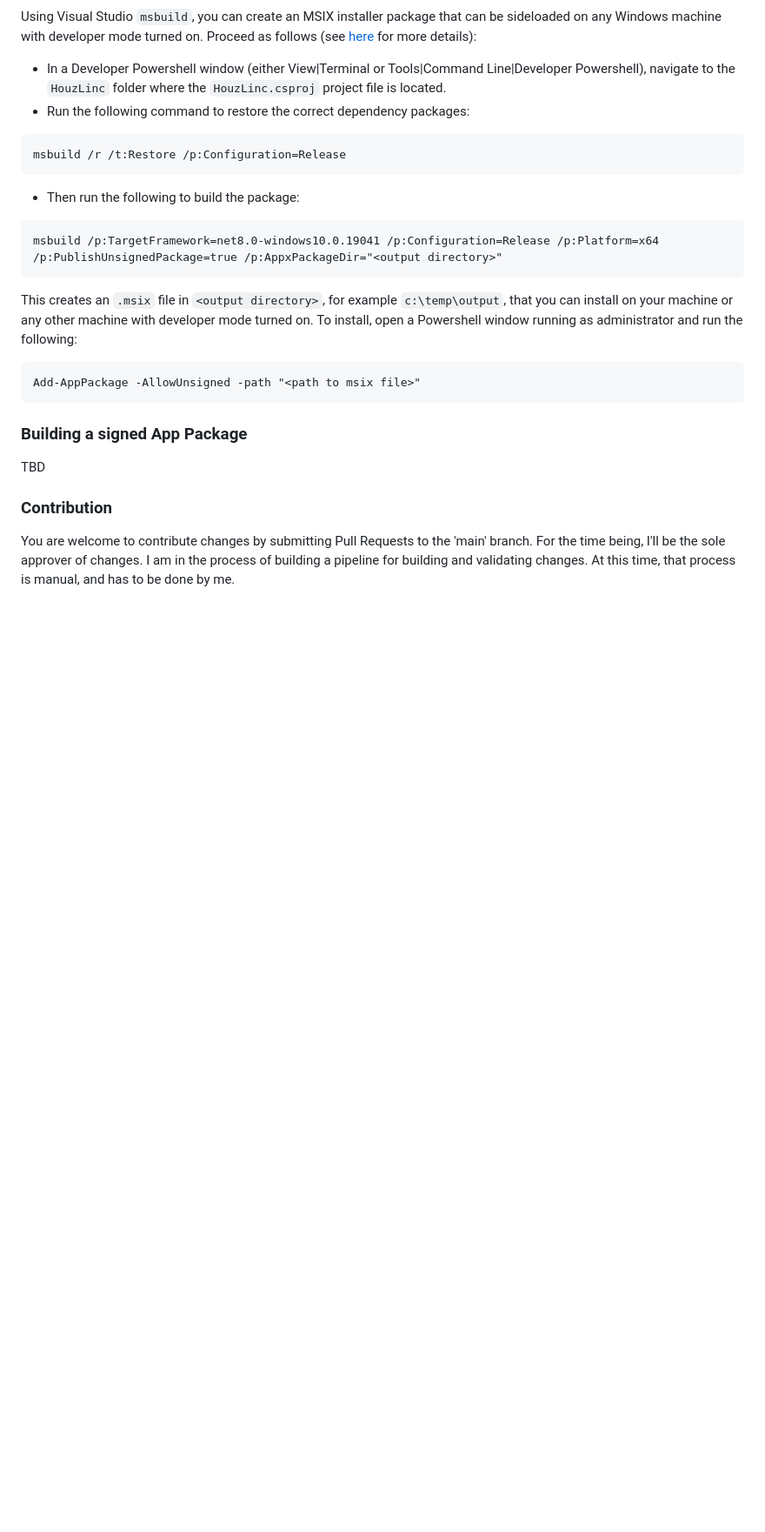
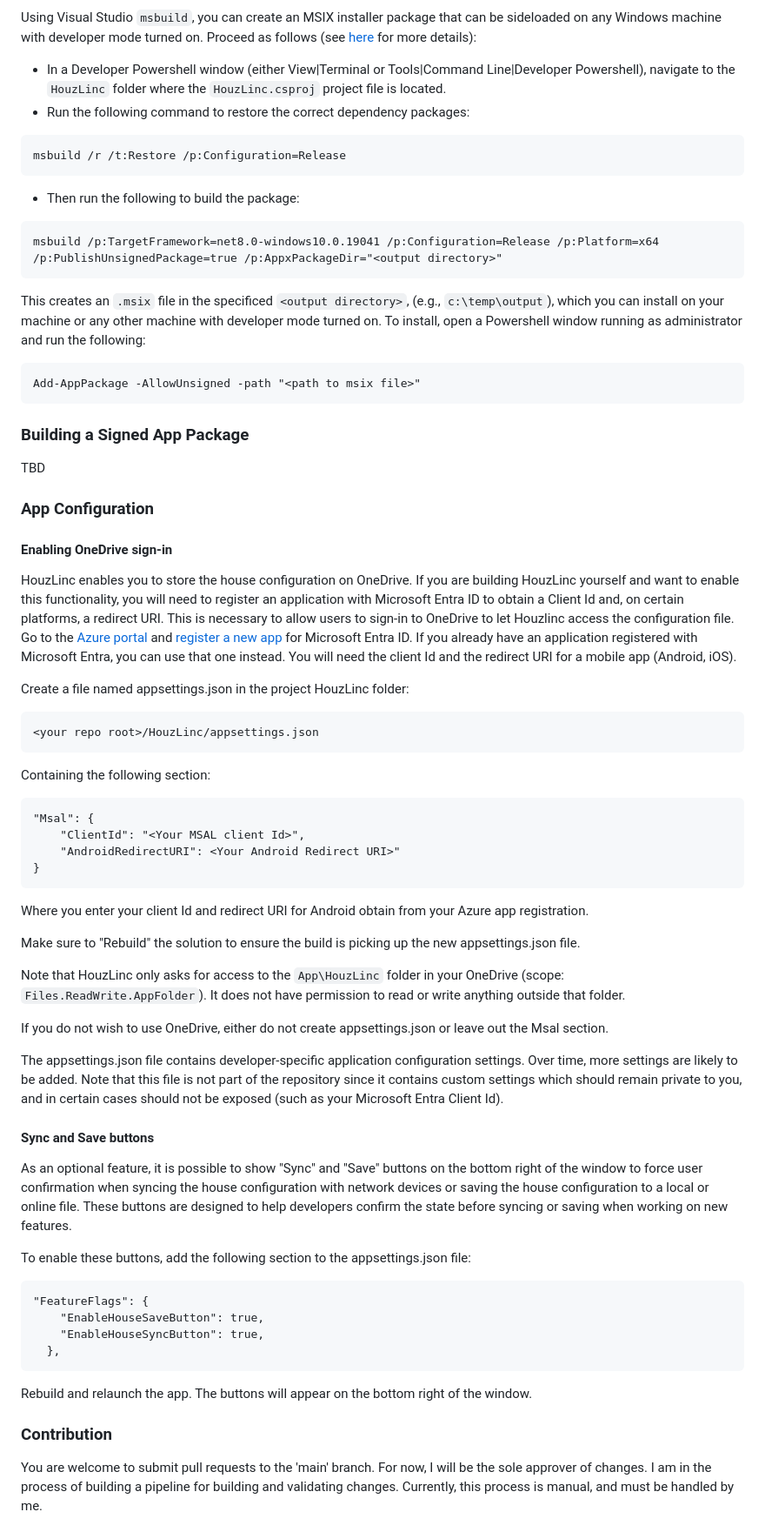
Before and after one commit to Lakeside-Apps/HouzLinc, a Markdown page: README.md, the part around one of its changes. Shown at 87% size. Rendered like a GitHub page; blank space fills up the shorter version.

````diff
--- a/README.md
+++ b/README.md
@@ -107,13 +96,52 @@ msbuild /r /t:Restore /p:Configuration=Release
 ```
 msbuild /p:TargetFramework=net8.0-windows10.0.19041 /p:Configuration=Release /p:Platform=x64 /p:PublishUnsignedPackage=true /p:AppxPackageDir="<output directory>"
 ```
-This creates an `.msix` file in `<output directory>`, for example `c:\temp\output`, that you can install on your machine or any other machine with developer mode turned on. To install, open a Powershell window running as administrator and run the following:
+This creates an `.msix` file in the specificed `<output directory>`, (e.g., `c:\temp\output`), which you can install on your machine or any other machine with developer mode turned on. To install, open a Powershell window running as administrator and run the following:
 ```
 Add-AppPackage -AllowUnsigned -path "<path to msix file>"
 ```
-### Building a signed App Package
+### Building a Signed App Package
 TBD
 
+### App Configuration
+#### Enabling OneDrive sign-in
+HouzLinc enables you to store the house configuration on OneDrive. If you are building HouzLinc yourself and want to enable this functionality, you will need to register an application with Microsoft Entra ID to obtain a Client Id and, on certain platforms, a redirect URI. This is necessary to allow users to sign-in to OneDrive to let Houzlinc access the configuration file. Go to the [Azure portal](https://portal.azure.com/) and [register a new app](https://learn.microsoft.com/en-us/entra/identity-platform/quickstart-register-app?tabs=certificate) for Microsoft Entra ID. If you already have an application registered with Microsoft Entra, you can use that one instead. You will need the client Id and the redirect URI for a mobile app (Android, iOS).
+
+Create a file named appsettings.json in the project HouzLinc folder:
+```
+<your repo root>/HouzLinc/appsettings.json
+```
+Containing the following section:
+```
+"Msal": {
+    "ClientId": "<Your MSAL client Id>",
+    "AndroidRedirectURI": <Your Android Redirect URI>"
+}
+```
+Where you enter your client Id and redirect URI for Android obtain from your Azure app registration.
+
+Make sure to "Rebuild" the solution to ensure the build is picking up the new appsettings.json file.
+
+Note that HouzLinc only asks for access to the `App\HouzLinc` folder in your OneDrive (scope: `Files.ReadWrite.AppFolder`). It does not have permission to read or write anything outside that folder.
+
+If you do not wish to use OneDrive, either do not create appsettings.json or leave out the Msal section.
+
+The appsettings.json file contains developer-specific application configuration settings. Over time, more settings are likely to be added. Note that this file is not part of the repository since it contains custom settings which should remain private to you, and in certain cases should not be exposed (such as your Microsoft Entra Client Id).
+
+#### Sync and Save buttons
+As an optional feature, it is possible to show "Sync" and "Save" buttons on the bottom right of the window to force user confirmation when syncing the house configuration with network devices or saving the house configuration to a local or online file. These buttons are designed to help developers confirm the state before syncing or saving when working on new features.
+
+To enable these buttons, add the following section to the appsettings.json file:
+
+```
+"FeatureFlags": {
+    "EnableHouseSaveButton": true,
+    "EnableHouseSyncButton": true,
+  },
+```
+
+Rebuild and relaunch the app. The buttons will appear on the bottom right of the window.
+
 ### Contribution
-You are welcome to contribute changes by submitting Pull Requests to the 'main' branch. For the time being, I'll be the sole approver of changes. I am in the process of building a pipeline for building and validating changes. At this time, that process is manual, and has to be done by me.
+You are welcome to submit pull requests to the 'main' branch. For now, I will be the sole approver of changes. I am in the process of building a pipeline for building and validating changes. Currently, this process is manual, and must be handled by me.
 
````
Also changed, not shown: other parts of README.md (+46 -54 lines), Architecture.jpg, androidview.jpg (added), deviceview.png (added), narrowview.png (added), wideview.png (added).
